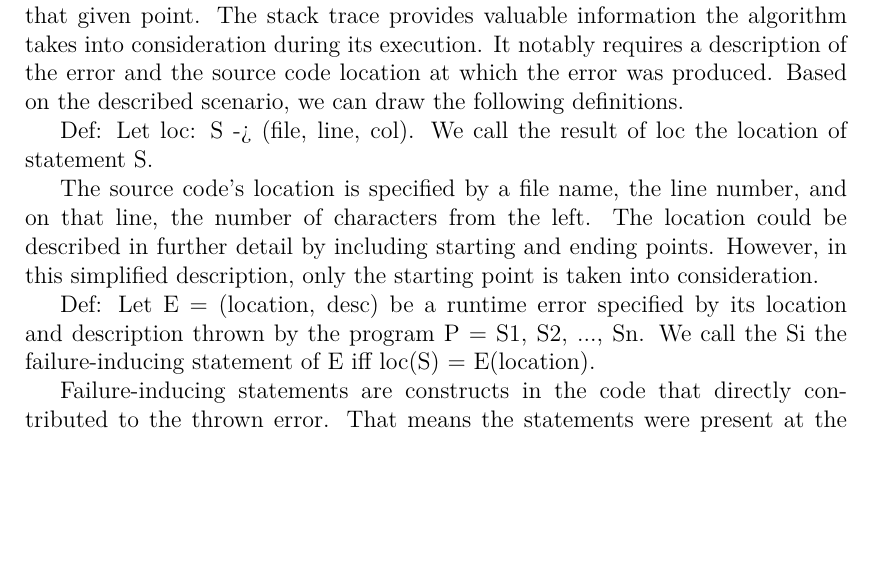
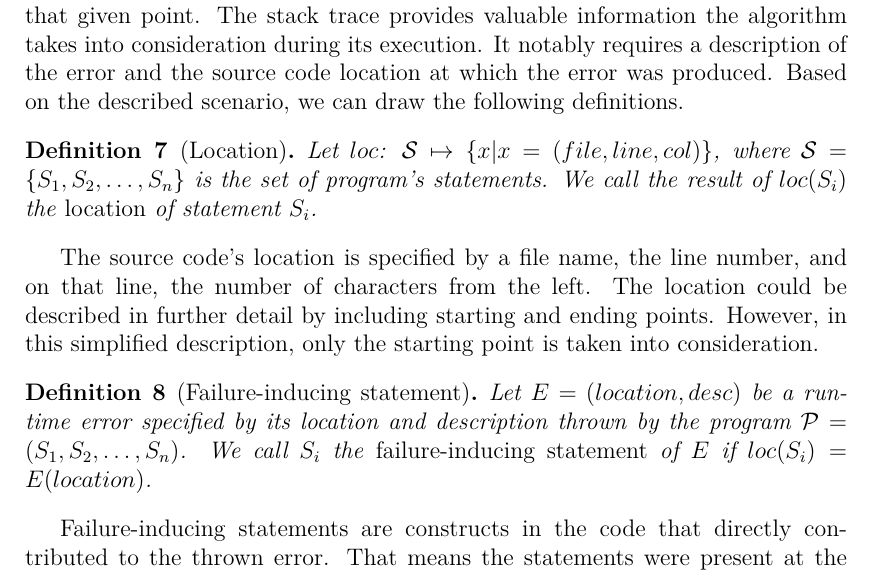
Before and after one commit to leskovde/AutoPIE, a LaTeX thesis (thesis/source/thesis.tex, which reads thesis/source/chap04_minimization.tex): part of page 29 of 40, cut so that both start at the same text, the shorter picture padded with empty space. Compiled offline with pdfLaTeX.

Commit message:
Added definitions

```diff
--- a/thesis/source/chap04_minimization.tex
+++ b/thesis/source/chap04_minimization.tex
@@ -36,8 +36,12 @@ It notably requires a description of the error and the source code
 location at which the error was produced.
 Based on the described scenario, we can draw the following definitions.
 
-Def: Let loc: S -> (file, line, col).
-We call the result of loc the location of statement S.
+\begin{defn}[Location]\label{def04:1}
+  Let $loc$: $\mathcal{S} \mapsto \{x | x = (file, line, col)\}$,
+  where $\mathcal{S} = \{S_1, S_2, \ldots, S_n\}$
+  is the set of program's statements.
+  We call the result of $loc(S_i)$ the \emph{location} of statement $S_i$.
+\end{defn}
 
 The source code's location is specified by a file name, the line number, and
 on that line, the number of characters from the left.
@@ -46,9 +50,13 @@ ending points.
 However, in this simplified description, only the starting point is taken
 into consideration.
 
-Def: Let E = (location, desc) be a runtime error specified by its location
-and description thrown by the program P = {S1, S2, ..., Sn}.
-We call the Si the failure-inducing statement of E iff loc(S) = E(location).
+\begin{defn}[Failure-inducing statement]\label{def04:1}
+  Let $E = (location, desc)$ be a runtime error specified by its location
+  and description thrown by the program $\mathcal{P} =
+  (S_1, S_2, \ldots, S_n)$.
+  We call $S_i$ the \emph{failure-inducing statement} of
+  $E$ if $loc(S_i) = E(location)$.
+\end{defn}
 
 Failure-inducing statements are constructs in the code that directly
 contributed to the thrown error.
```
Also changed, not shown: thesis/source/thesis.pdf, 1 other file.
